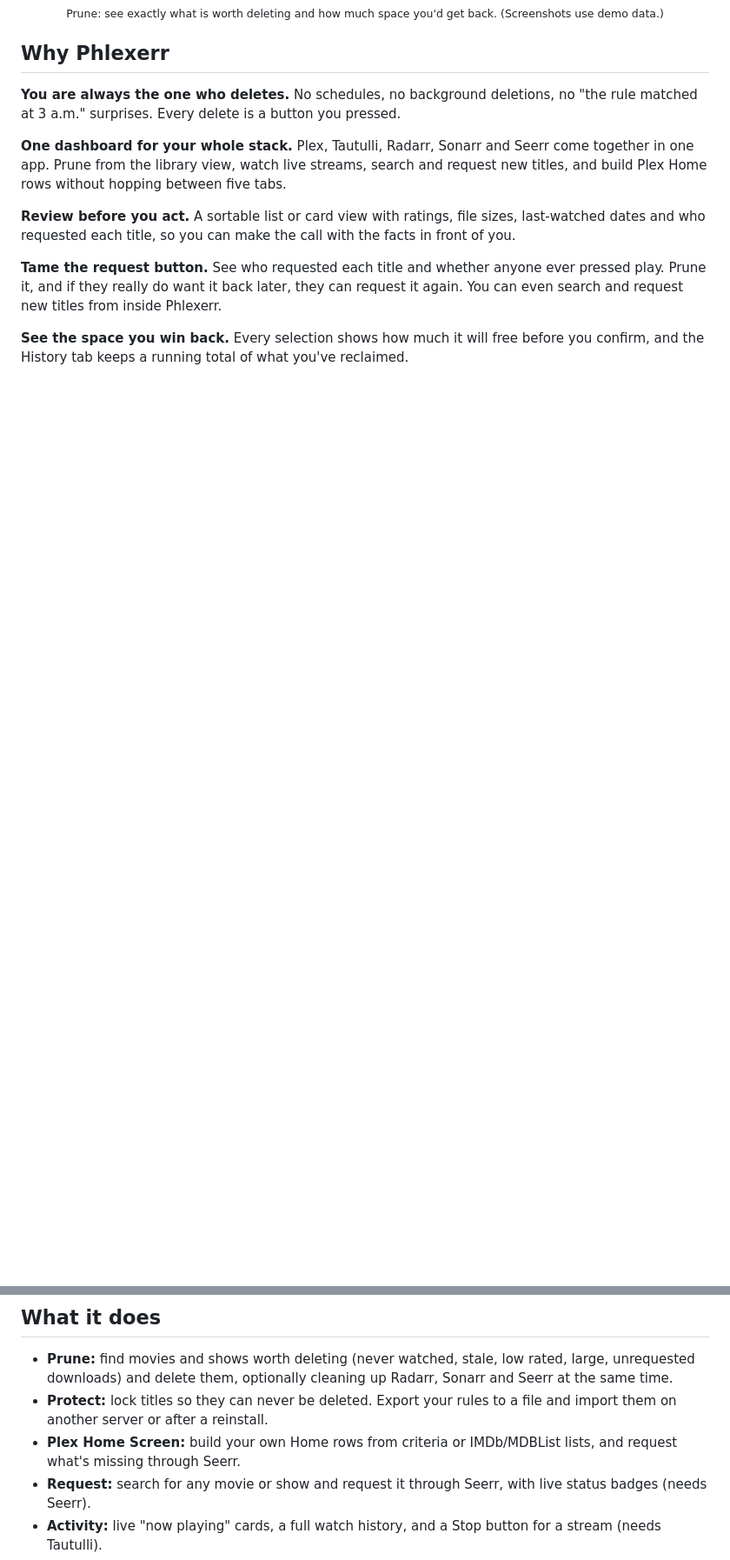
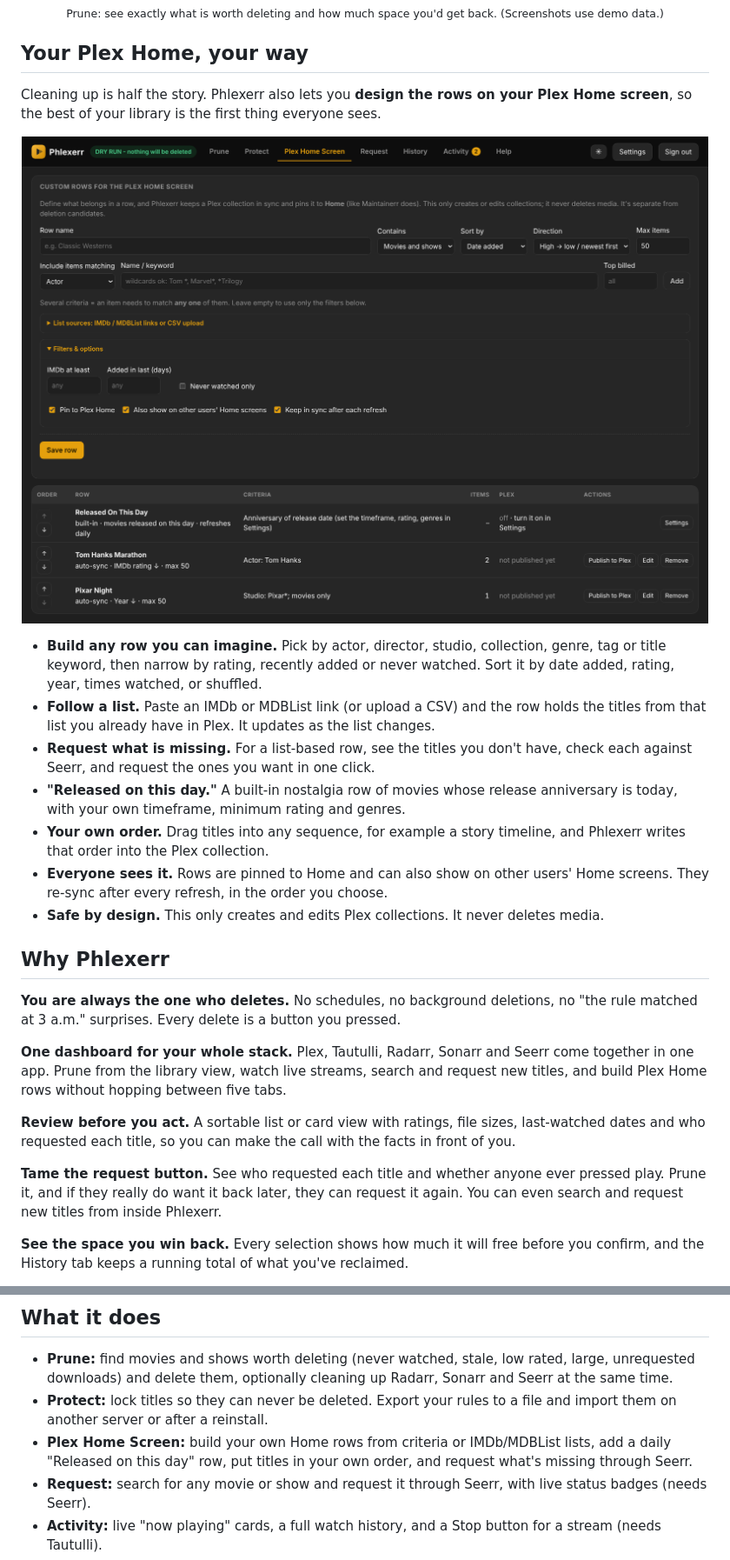
Before and after one commit to Dusza/Phlexerr, a Markdown page: README.md, 2 parts joined by grey strips. Shown at 87% size. GitHub-like rendering; pictures changed too: docs/images/plex-home.png (added); blank space fills up the shorter version.

Commit message:
README: feature the Plex Home rows
Adds a 'Your Plex Home, your way' section with a screenshot, right after
the intro, and expands the Plex Home Screen bullet.

Co-Authored-By: Claude Sonnet 5.5 <noreply@anthropic.com>
Claude-Session: https://claude.ai/code/session_017YoMY57mXV3TzAb2VwqaBr

```diff
--- a/README.md
+++ b/README.md
@@ -36,6 +36,22 @@ It also brings the tools you already run onto **a single dashboard**: Plex for y
   <img src="docs/images/prune.png" alt="Prune: review candidates with ratings, sizes, last-watched dates and who requested them" width="100%">
   <br><sub>Prune: see exactly what is worth deleting and how much space you'd get back. (Screenshots use demo data.)</sub>
 </p>
+
+## Your Plex Home, your way
+
+Cleaning up is half the story. Phlexerr also lets you **design the rows on your Plex Home screen**, so the best of your library is the first thing everyone sees.
+
+<p align="center">
+  <img src="docs/images/plex-home.png" alt="Plex Home Screen tab: build custom rows from criteria or lists and keep them in sync" width="100%">
+</p>
+
+- **Build any row you can imagine.** Pick by actor, director, studio, collection, genre, tag or title keyword, then narrow by rating, recently added or never watched. Sort it by date added, rating, year, times watched, or shuffled.
+- **Follow a list.** Paste an IMDb or MDBList link (or upload a CSV) and the row holds the titles from that list you already have in Plex. It updates as the list changes.
+- **Request what is missing.** For a list-based row, see the titles you don't have, check each against Seerr, and request the ones you want in one click.
+- **"Released on this day."** A built-in nostalgia row of movies whose release anniversary is today, with your own timeframe, minimum rating and genres.
+- **Your own order.** Drag titles into any sequence, for example a story timeline, and Phlexerr writes that order into the Plex collection.
+- **Everyone sees it.** Rows are pinned to Home and can also show on other users' Home screens. They re-sync after every refresh, in the order you choose.
+- **Safe by design.** This only creates and edits Plex collections. It never deletes media.
 
 ## Why Phlexerr
 
@@ -94,7 +110,7 @@ These tools overlap a little but solve different problems. Pick by what you want
 
 - **Prune:** find movies and shows worth deleting (never watched, stale, low rated, large, unrequested downloads) and delete them, optionally cleaning up Radarr, Sonarr and Seerr at the same time.
 - **Protect:** lock titles so they can never be deleted. Export your rules to a file and import them on another server or after a reinstall.
-- **Plex Home Screen:** build your own Home rows from criteria or IMDb/MDBList lists, and request what's missing through Seerr.
+- **Plex Home Screen:** build your own Home rows from criteria or IMDb/MDBList lists, add a daily "Released on this day" row, put titles in your own order, and request what's missing through Seerr.
 - **Request:** search for any movie or show and request it through Seerr, with live status badges (needs Seerr).
 - **Activity:** live "now playing" cards, a full watch history, and a Stop button for a stream (needs Tautulli).
 - **History:** everything deleted, and the space freed.
```
